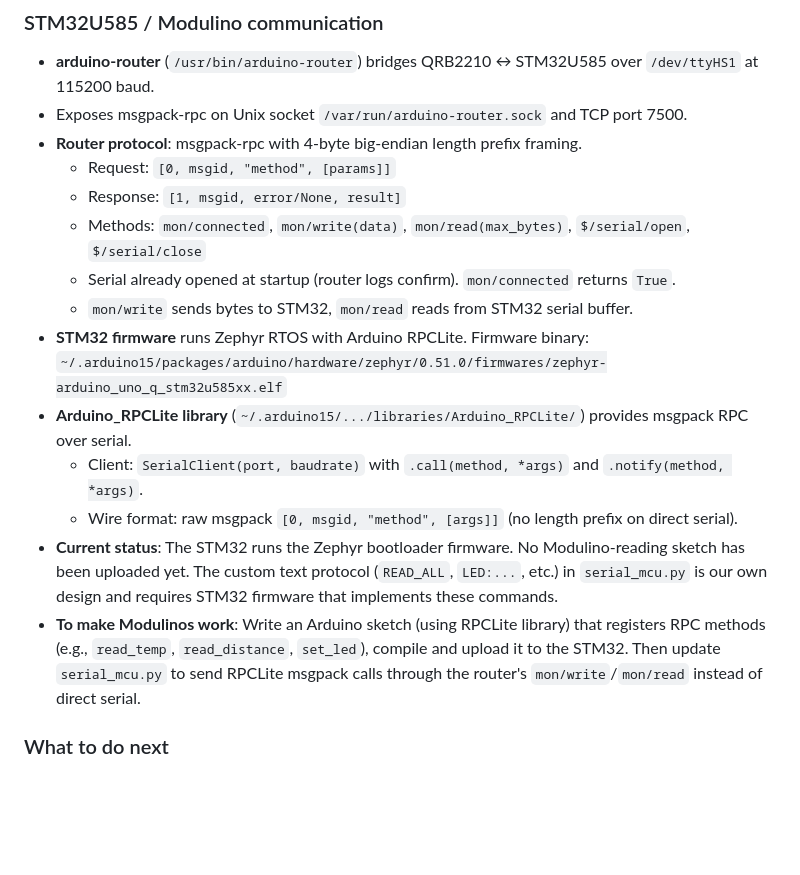
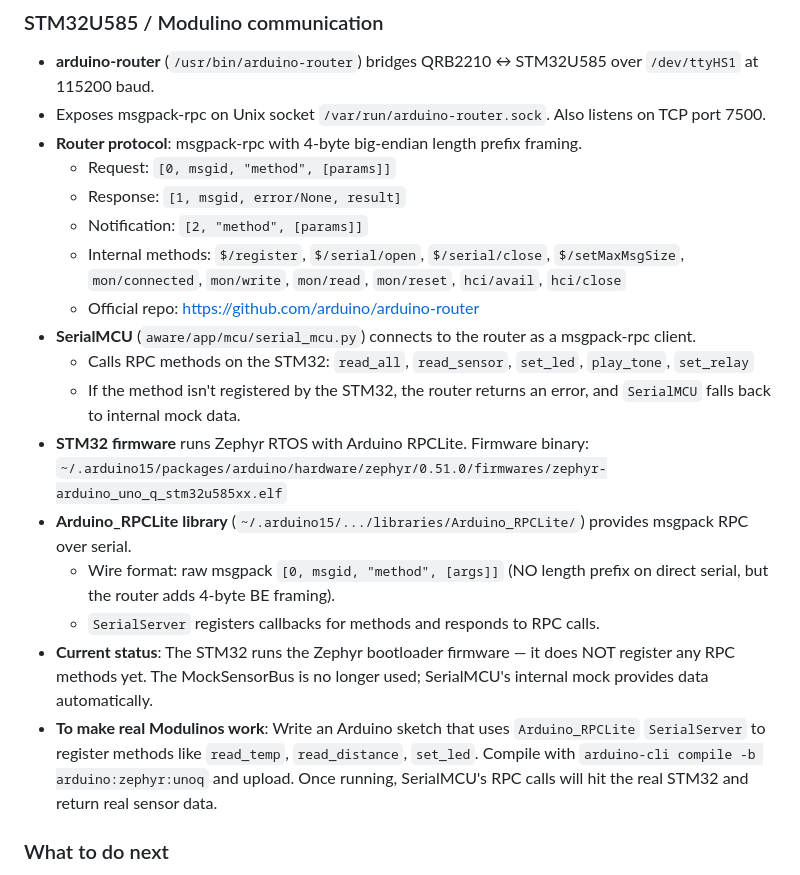
Before and after one commit to HasNate618/AWARE, a Markdown page: AGENTS.md, the part around the change. Drawn GitHub-style; blank space fills up the shorter version.

Commit message:
docs: update STM32/Modulino section with correct router protocol and architecture

```diff
--- a/AGENTS.md
+++ b/AGENTS.md
@@ -230,19 +230,22 @@ This section captures where the project was left off. OpenCode should read this
 
 ### STM32U585 / Modulino communication
 - **arduino-router** (`/usr/bin/arduino-router`) bridges QRB2210 ↔ STM32U585 over `/dev/ttyHS1` at 115200 baud.
-- Exposes msgpack-rpc on Unix socket `/var/run/arduino-router.sock` and TCP port 7500.
+- Exposes msgpack-rpc on Unix socket `/var/run/arduino-router.sock`. Also listens on TCP port 7500.
 - **Router protocol**: msgpack-rpc with 4-byte big-endian length prefix framing.
   - Request: `[0, msgid, "method", [params]]`
   - Response: `[1, msgid, error/None, result]`
-  - Methods: `mon/connected`, `mon/write(data)`, `mon/read(max_bytes)`, `$/serial/open`, `$/serial/close`
-  - Serial already opened at startup (router logs confirm). `mon/connected` returns `True`.
-  - `mon/write` sends bytes to STM32, `mon/read` reads from STM32 serial buffer.
+  - Notification: `[2, "method", [params]]`
+  - Internal methods: `$/register`, `$/serial/open`, `$/serial/close`, `$/setMaxMsgSize`, `mon/connected`, `mon/write`, `mon/read`, `mon/reset`, `hci/avail`, `hci/close`
+  - Official repo: https://github.com/arduino/arduino-router
+- **SerialMCU** (`aware/app/mcu/serial_mcu.py`) connects to the router as a msgpack-rpc client.
+  - Calls RPC methods on the STM32: `read_all`, `read_sensor`, `set_led`, `play_tone`, `set_relay`
+  - If the method isn't registered by the STM32, the router returns an error, and `SerialMCU` falls back to internal mock data.
 - **STM32 firmware** runs Zephyr RTOS with Arduino RPCLite. Firmware binary: `~/.arduino15/packages/arduino/hardware/zephyr/0.51.0/firmwares/zephyr-arduino_uno_q_stm32u585xx.elf`
 - **Arduino_RPCLite library** (`~/.arduino15/.../libraries/Arduino_RPCLite/`) provides msgpack RPC over serial.
-  - Client: `SerialClient(port, baudrate)` with `.call(method, *args)` and `.notify(method, *args)`.
-  - Wire format: raw msgpack `[0, msgid, "method", [args]]` (no length prefix on direct serial).
-- **Current status**: The STM32 runs the Zephyr bootloader firmware. No Modulino-reading sketch has been uploaded yet. The custom text protocol (`READ_ALL`, `LED:...`, etc.) in `serial_mcu.py` is our own design and requires STM32 firmware that implements these commands.
-- **To make Modulinos work**: Write an Arduino sketch (using RPCLite library) that registers RPC methods (e.g., `read_temp`, `read_distance`, `set_led`), compile and upload it to the STM32. Then update `serial_mcu.py` to send RPCLite msgpack calls through the router's `mon/write`/`mon/read` instead of direct serial.
+  - Wire format: raw msgpack `[0, msgid, "method", [args]]` (NO length prefix on direct serial, but the router adds 4-byte BE framing).
+  - `SerialServer` registers callbacks for methods and responds to RPC calls.
+- **Current status**: The STM32 runs the Zephyr bootloader firmware — it does NOT register any RPC methods yet. The MockSensorBus is no longer used; SerialMCU's internal mock provides data automatically.
+- **To make real Modulinos work**: Write an Arduino sketch that uses `Arduino_RPCLite` `SerialServer` to register methods like `read_temp`, `read_distance`, `set_led`. Compile with `arduino-cli compile -b arduino:zephyr:unoq` and upload. Once running, SerialMCU's RPC calls will hit the real STM32 and return real sensor data.
 
 ### What to do next
 1. Telegram notification action
```
